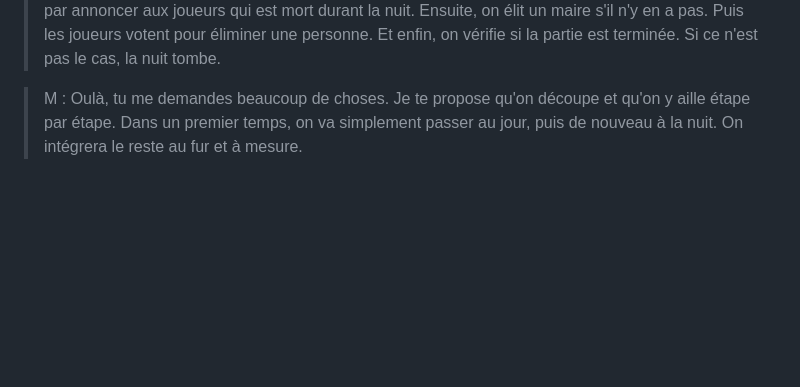
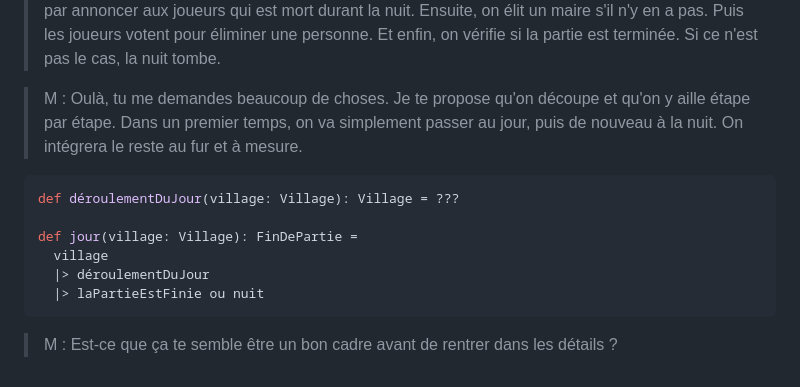
Before and after one commit to mbaechler/loups-garous, a Markdown page: dialogues.md, the part around the change. Rendered like a GitHub page; blank space fills up the shorter version.

Commit message:
schema du jour

````diff
--- a/dialogues.md
+++ b/dialogues.md
@@ -328,4 +328,18 @@ def loupsGarousAttaquent(village: Village): Village =
 > une personne. Et enfin, on vérifie si la partie est terminée.
 > Si ce n'est pas le cas, la nuit tombe.
 
-> M : Oulà, tu me demandes beaucoup de choses. Je te propose qu'on découpe et qu'on y aille étape par étape. Dans un premier temps, on va simplement passer au jour, puis de nouveau à la nuit. On intégrera le reste au fur et à mesure.
+> M : Oulà, tu me demandes beaucoup de choses. Je te propose qu'on découpe et qu'on y aille étape par étape.
+> Dans un premier temps, on va simplement passer au jour, puis de nouveau à la nuit.
+> On intégrera le reste au fur et à mesure.
+
+```scala 3
+def déroulementDuJour(village: Village): Village = ???
+
+def jour(village: Village): FinDePartie =
+  village
+  |> déroulementDuJour
+  |> laPartieEstFinie ou nuit
+```
+
+> M : Est-ce que ça te semble être un bon cadre avant de rentrer dans les détails ?
+>
````
